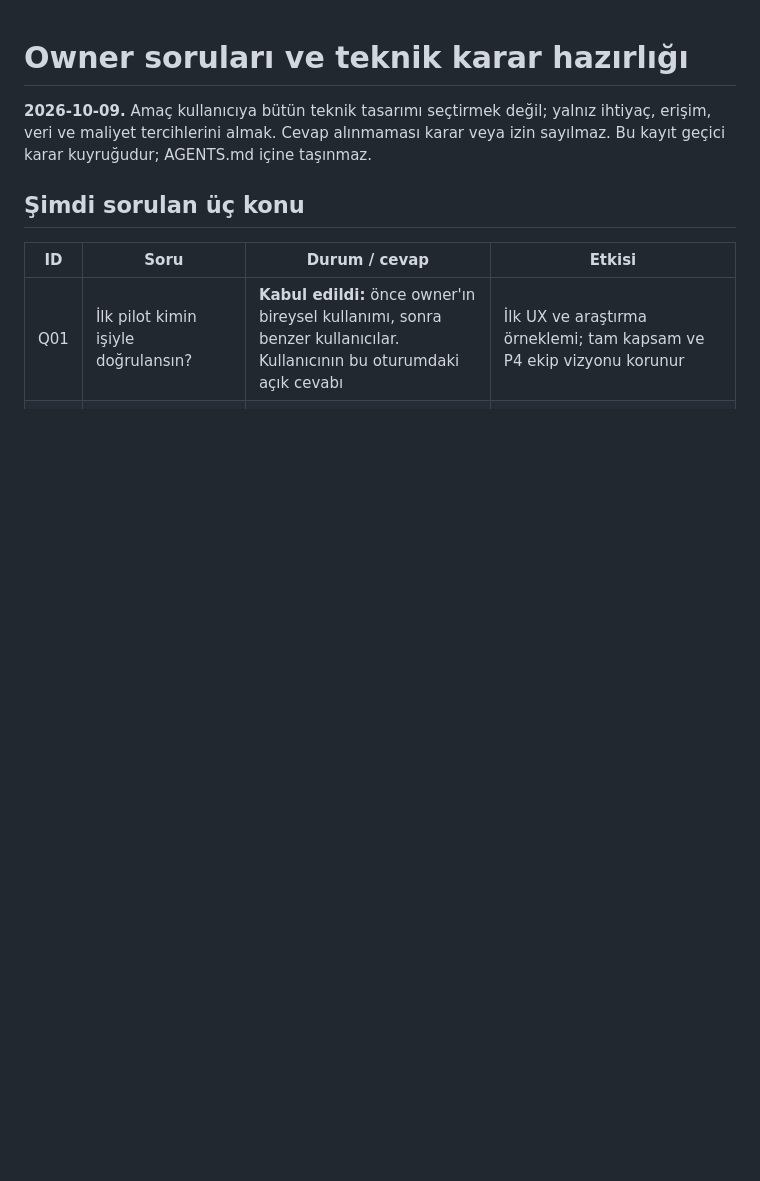
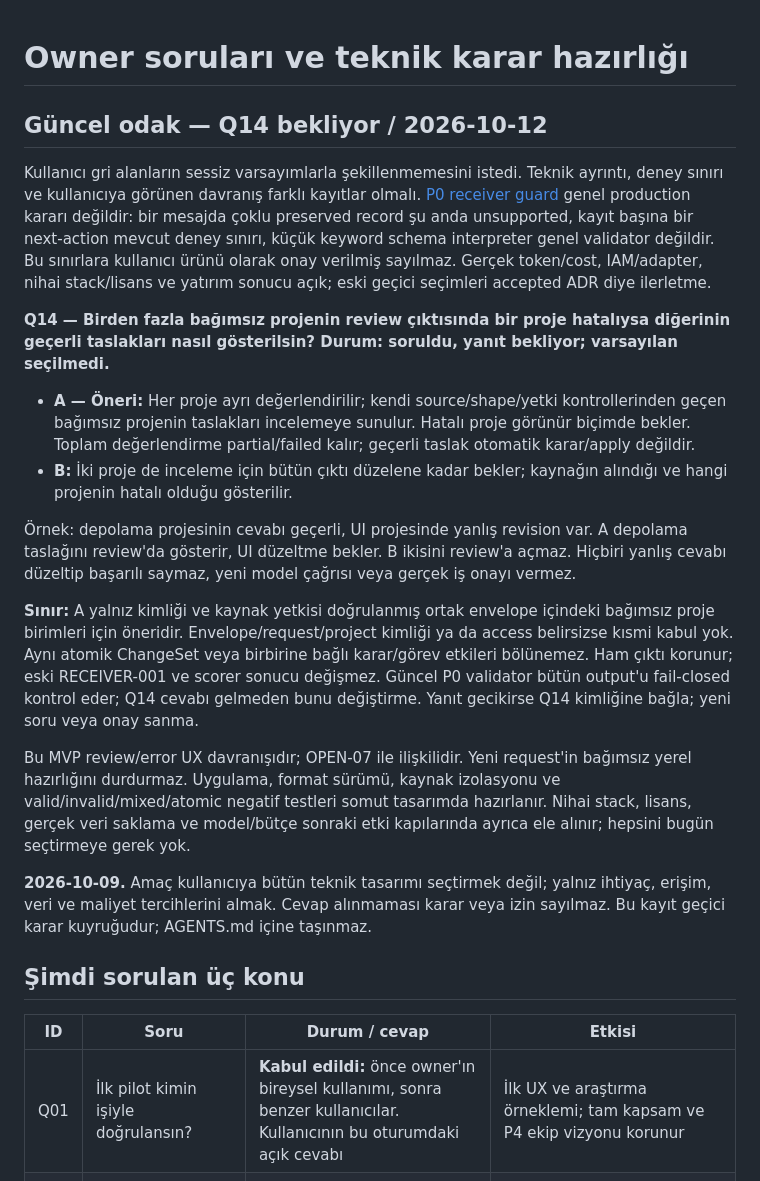
Before and after one commit to alphanAkbulut/decivora, a Markdown page: docs/delivery/decision-brief.md, the part around the change. GitHub-like rendering; blank space fills up the shorter version.

Commit message:
Record pending Q14 review behavior and distinguish prototype constraints from product decisions

```diff
--- a/docs/delivery/decision-brief.md
+++ b/docs/delivery/decision-brief.md
@@ -1,4 +1,19 @@
 # Owner soruları ve teknik karar hazırlığı
+
+## Güncel odak — Q14 bekliyor / 2026-10-12
+
+Kullanıcı gri alanların sessiz varsayımlarla şekillenmemesini istedi. Teknik ayrıntı, deney sınırı ve kullanıcıya görünen davranış farklı kayıtlar olmalı. [P0 receiver guard](../quality/receiver-contract.md) genel production kararı değildir: bir mesajda çoklu preserved record şu anda unsupported, kayıt başına bir next-action mevcut deney sınırı, küçük keyword schema interpreter genel validator değildir. Bu sınırlara kullanıcı ürünü olarak onay verilmiş sayılmaz. Gerçek token/cost, IAM/adapter, nihai stack/lisans ve yatırım sonucu açık; eski geçici seçimleri accepted ADR diye ilerletme.
+
+**Q14 — Birden fazla bağımsız projenin review çıktısında bir proje hatalıysa diğerinin geçerli taslakları nasıl gösterilsin? Durum: soruldu, yanıt bekliyor; varsayılan seçilmedi.**
+
+- **A — Öneri:** Her proje ayrı değerlendirilir; kendi source/shape/yetki kontrollerinden geçen bağımsız projenin taslakları incelemeye sunulur. Hatalı proje görünür biçimde bekler. Toplam değerlendirme partial/failed kalır; geçerli taslak otomatik karar/apply değildir.
+- **B:** İki proje de inceleme için bütün çıktı düzelene kadar bekler; kaynağın alındığı ve hangi projenin hatalı olduğu gösterilir.
+
+Örnek: depolama projesinin cevabı geçerli, UI projesinde yanlış revision var. A depolama taslağını review'da gösterir, UI düzeltme bekler. B ikisini review'a açmaz. Hiçbiri yanlış cevabı düzeltip başarılı saymaz, yeni model çağrısı veya gerçek iş onayı vermez.
+
+**Sınır:** A yalnız kimliği ve kaynak yetkisi doğrulanmış ortak envelope içindeki bağımsız proje birimleri için öneridir. Envelope/request/project kimliği ya da access belirsizse kısmi kabul yok. Aynı atomik ChangeSet veya birbirine bağlı karar/görev etkileri bölünemez. Ham çıktı korunur; eski RECEIVER-001 ve scorer sonucu değişmez. Güncel P0 validator bütün output'u fail-closed kontrol eder; Q14 cevabı gelmeden bunu değiştirme. Yanıt gecikirse Q14 kimliğine bağla; yeni soru veya onay sanma.
+
+Bu MVP review/error UX davranışıdır; OPEN-07 ile ilişkilidir. Yeni request'in bağımsız yerel hazırlığını durdurmaz. Uygulama, format sürümü, kaynak izolasyonu ve valid/invalid/mixed/atomic negatif testleri somut tasarımda hazırlanır. Nihai stack, lisans, gerçek veri saklama ve model/bütçe sonraki etki kapılarında ayrıca ele alınır; hepsini bugün seçtirmeye gerek yok.
 
 **2026-10-09.** Amaç kullanıcıya bütün teknik tasarımı seçtirmek değil; yalnız ihtiyaç, erişim, veri ve maliyet tercihlerini almak. Cevap alınmaması karar veya izin sayılmaz. Bu kayıt geçici karar kuyruğudur; AGENTS.md içine taşınmaz.
 
```
Also changed, not shown: docs/governance/open-decisions.md (+6 -0 lines).
